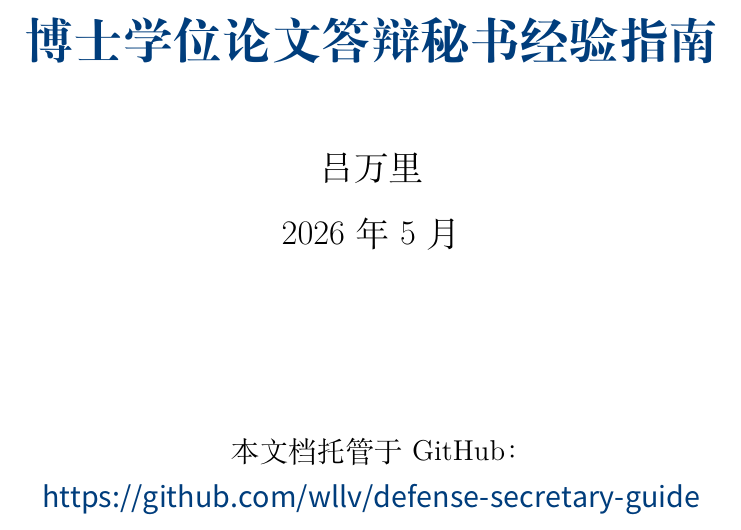
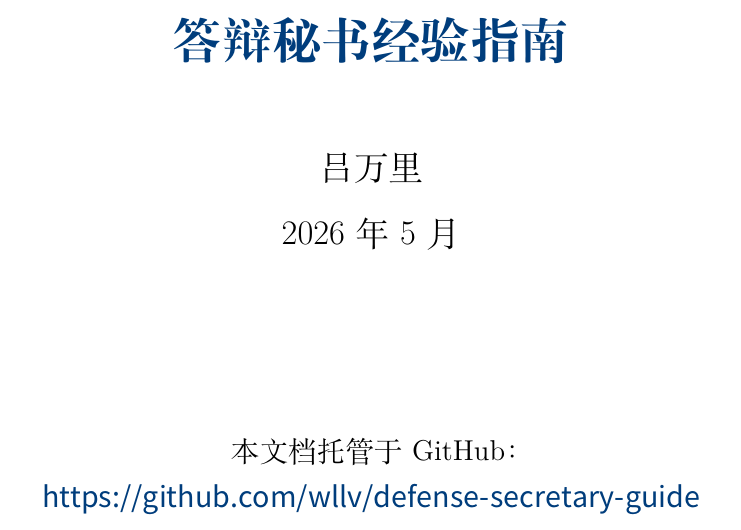
Before and after one commit to wllv/defense-secretary-guide, a LaTeX book (guide.tex): part of page 1 of 14, cut so that both start at the same text. Compiled offline with XeLaTeX; a missing font is replaced by an installed copy or a similar font.

Commit message:
标题改为答辩秘书经验指南，不局限于博士

```diff
--- a/guide.tex
+++ b/guide.tex
@@ -26,7 +26,7 @@
 \usepackage{fancyhdr}
 \pagestyle{fancy}
 \fancyhf{}
-\fancyhead[L]{\small\color{gray}博士学位论文答辩秘书经验指南}
+\fancyhead[L]{\small\color{gray}答辩秘书经验指南}
 \fancyhead[R]{\small\color{gray}\leftmark}
 \fancyfoot[C]{\thepage}
 \renewcommand{\headrulewidth}{0.4pt}
@@ -81,7 +81,7 @@
 \begin{center}
 \vspace*{3cm}
 
-{\Huge\bfseries\color{lzublue}博士学位论文答辩秘书经验指南}
+{\Huge\bfseries\color{lzublue}答辩秘书经验指南}
 
 \vspace{1.5cm}
 
```
Also changed, not shown: README.md, guide.pdf, 答辩秘书经验指南.pdf, 1 other file.
